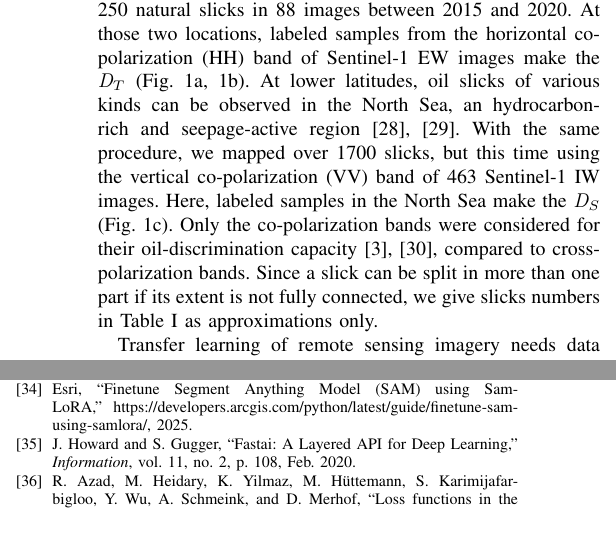
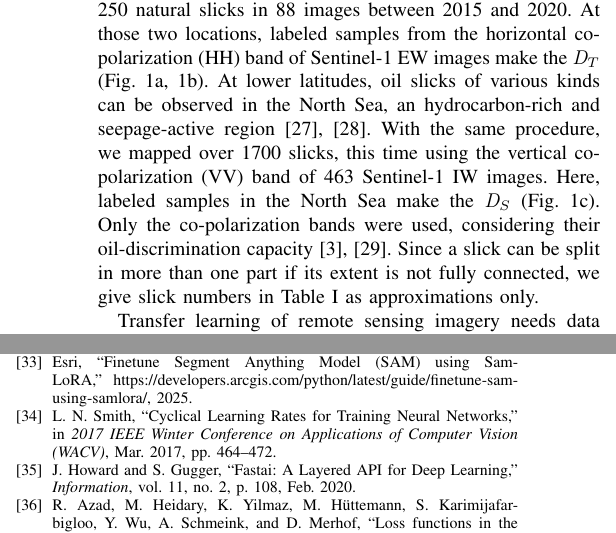
Before and after one commit to julvad/transfer_learning_S1_slicks_arctic, a LaTeX paper (latex/manuscript.tex, which reads latex/references.bib): two parts of the columns of pages 2 and 5 of 6 before the commit and two parts of the columns of pages 2 and 5 of 5 after it, joined at a grey line, cut so that both start at the same text. Compiled offline with pdfLaTeX; a missing font is replaced by an installed copy or a similar font; a LaTeX package or settings file that is missing is left out.

Commit message:
ref adjustment
to fit in the 5pages-max. layout

```diff
--- a/latex/manuscript.tex
+++ b/latex/manuscript.tex
@@ -112,9 +112,9 @@ This area is part of the Sentralbanken high, a geological structure with prospec
 There (31.33-32.37°E, 75.15°N-75.35°N), we mapped 250 natural slicks in 88 images between 2015 and 2020.
 At those two locations, labeled samples from the horizontal co-polarization (HH) band of Sentinel-1 EW images make the $\mathit{D}_T$ (Fig. \ref{figure1}a, \ref{figure1}b).
 At lower latitudes, oil slicks of various kinds can be observed in the North Sea, an hydrocarbon-rich and seepage-active region \cite{juddSeabedFluidFlow2009,hovlandSeabedPockmarksSeepages1988}.
-With the same procedure, we mapped over 1700 slicks, but this time using the vertical co-polarization (VV) band of 463 Sentinel-1 IW images. Here, labeled samples in the North Sea make the $\mathit{D}_S$ (Fig. \ref{figure1}c).
-Only the co-polarization bands were considered for their oil-discrimination capacity \cite{johanssonMultifrequencyPolarimetricSAR2017,brekkeSAROilSpill2020}, compared to cross-polarization bands.
-Since a slick can be split in more than one part if its extent is not fully connected, we give slicks numbers in Table \ref{table1} as approximations only.
+With the same procedure, we mapped over 1700 slicks, this time using the vertical co-polarization (VV) band of 463 Sentinel-1 IW images. Here, labeled samples in the North Sea make the $\mathit{D}_S$ (Fig. \ref{figure1}c).
+Only the co-polarization bands were used, considering their oil-discrimination capacity \cite{johanssonMultifrequencyPolarimetricSAR2017,brekkeSAROilSpill2020}.
+Since a slick can be split in more than one part if its extent is not fully connected, we give slick numbers in Table \ref{table1} as approximations only.
 \begin{figure}[!t]
     \centering
     \includegraphics[width=3.3in]{figures/layout2_grids.png} %3.3=left 3.5=right
--- a/latex/references.bib
+++ b/latex/references.bib
@@ -625,3 +625,9 @@
   file = {C:\Users\juvad3723\Zotero\storage\SZUHUTSQ\Serov et al. - 2023 - Widespread natural methane and oil leakage from su.pdf}
 }
 
+@inproceedings{smithCyclicalLearningRates2017,
+  title = {Cyclical {{Learning Rates}} for {{Training Neural Networks}}},
+  booktitle = {2017 {{IEEE Winter Conference}} on {{Applications}} of {{Computer Vision}} ({{WACV}})},
+  author = {Smith, Leslie N.},
+  year = {2017},
+  month = mar,
@@ -628,3 +639,6 @@
+  file = {C:\Users\juvad3723\Zotero\storage\2DZL6AHK\Smith - 2017 - Cyclical Learning Rates for Training Neural Networks.pdf}
+}
+
 @article{taghanakiComboLossHandling2019,
   title = {Combo Loss: {{Handling}} Input and Output Imbalance in Multi-Organ Segmentation},
   shorttitle = {Combo Loss},
```
Also changed, not shown: latex/manuscript.bbl, latex/manuscript.tex (5 more changed lines), latex/references.bib (5 more changed lines), 5 other files.
